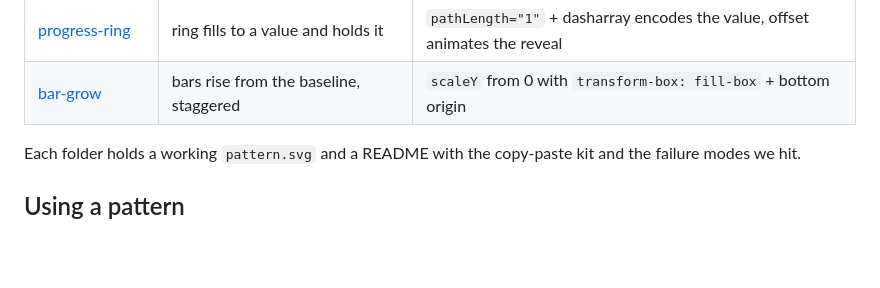
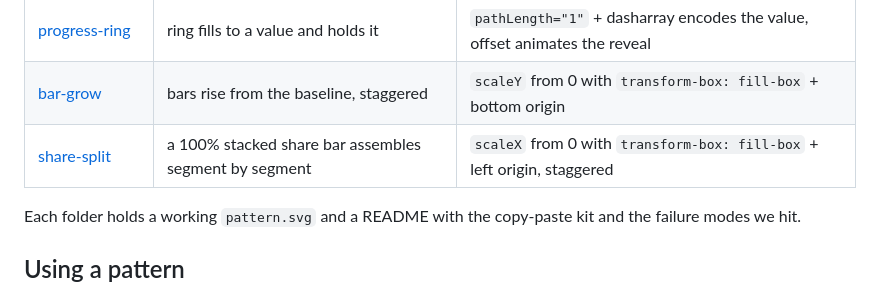
Before and after one commit to Orvii/svg-instruments, a Markdown page: README.md, the part around the change. Drawn GitHub-style; blank space fills up the shorter version.

Commit message:
docs: README table gains share-split row
Co-Authored-By: Claude Code <noreply@anthropic.com>

```diff
--- a/README.md
+++ b/README.md
@@ -31,6 +31,7 @@ GitHub strips `<script>`, inline `style=` attributes and external references fro
 | [status-flip](patterns/status-flip/) | status line flips healthy ↔ degraded | complementary `steps(1)` keyframes, frozen healthy under reduced motion |
 | [progress-ring](patterns/progress-ring/) | ring fills to a value and holds it | `pathLength="1"` + dasharray encodes the value, offset animates the reveal |
 | [bar-grow](patterns/bar-grow/) | bars rise from the baseline, staggered | `scaleY` from 0 with `transform-box: fill-box` + bottom origin |
+| [share-split](patterns/share-split/) | a 100% stacked share bar assembles segment by segment | `scaleX` from 0 with `transform-box: fill-box` + left origin, staggered |
 
 Each folder holds a working `pattern.svg` and a README with the copy-paste kit and the failure modes we hit.
 
```
